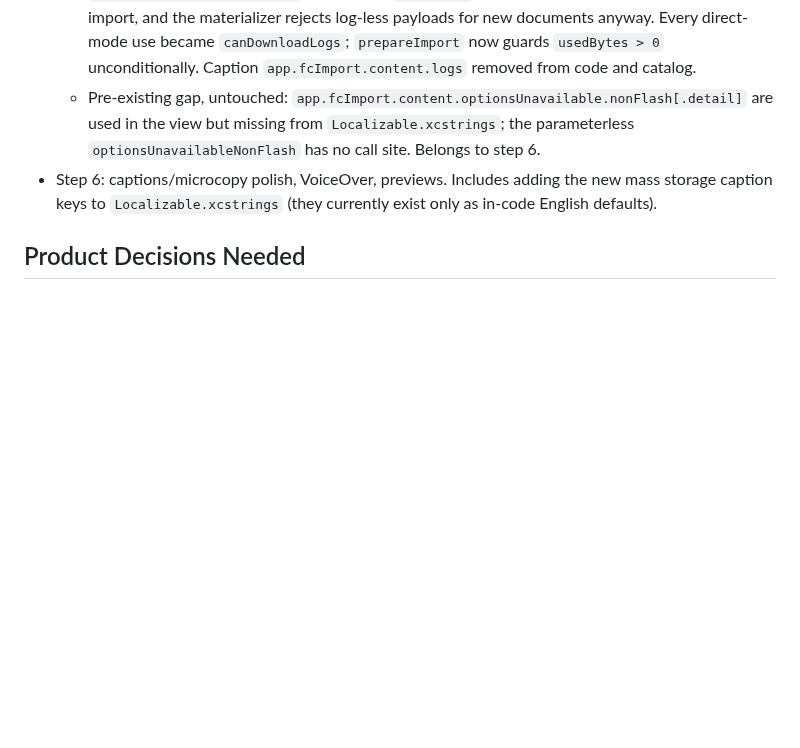
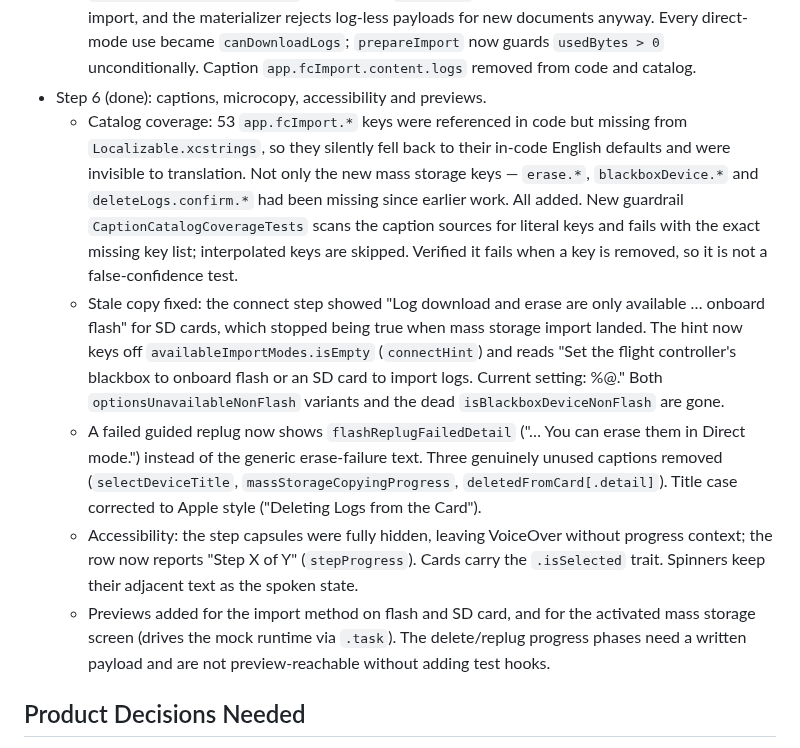
Before and after one commit to danielkbx/airframe_workspace, a Markdown page: .agents/TASKS.md, the part around the change. Drawn GitHub-style; blank space fills up the shorter version.

Commit message:
Bump Airframe: complete string catalog, fix import hints (step 6)

```diff
--- a/.agents/TASKS.md
+++ b/.agents/TASKS.md
@@ -54,8 +54,12 @@ Approved plan: add a Mass Storage import method beside the existing Direct Mode.
   - `StartActionCard`/`StartActionCardStyle` moved out of `StartView.swift` into the shared `App/Airframe/App/ActionCard.swift` as `ActionCard`/`ActionCardStyle`. New knobs, all defaulting to today's behaviour so the start screen is untouched: `ActionCardSelection` (`.notSelectable` / `.selectable(isSelected:)`, drawn as accent fill `0.18` + accent border `0.65`, no checkmark), `minimumWidth` (platform default 220/140), `textFit` (`.uniformHeight` reserves two lines so a row shares one height; `.fitsContent` keeps the title on one line and lets the description grow). `accessibilityIdentifier` is now a parameter; the three start-screen call sites pass their previous identifiers. New files need registering via the `xcodeproj` gem — only `../Packages` is a synchronized group.
   - The assistant's `importMethodSection` renders two cards side by side in a plain `HStack`. `ViewThatFits` was tried first and always fell back to the stacked layout, because it measures each candidate's *ideal* width and the one-line ideal of the long description is far wider than the column. Equal card heights come from `maxHeight: .infinity` on the card's own content (`expandsToRowHeight`); applying it to the button from outside does nothing, since the style draws the background around the label.
   - `ImportOptions.downloadsLogs` and `setDownloadsLogs` are gone. In Direct mode the flag was initialised to exactly `canDownloadLogs` and could only be turned off, which forced `savesConfiguration = false` and blocked `canGoNext` — it could not produce a config-only import, and the materializer rejects log-less payloads for new documents anyway. Every direct-mode use became `canDownloadLogs`; `prepareImport` now guards `usedBytes > 0` unconditionally. Caption `app.fcImport.content.logs` removed from code and catalog.
-  - Pre-existing gap, untouched: `app.fcImport.content.optionsUnavailable.nonFlash[.detail]` are used in the view but missing from `Localizable.xcstrings`; the parameterless `optionsUnavailableNonFlash` has no call site. Belongs to step 6.
-- Step 6: captions/microcopy polish, VoiceOver, previews. Includes adding the new mass storage caption keys to `Localizable.xcstrings` (they currently exist only as in-code English defaults).
+- Step 6 (done): captions, microcopy, accessibility and previews.
+  - Catalog coverage: 53 `app.fcImport.*` keys were referenced in code but missing from `Localizable.xcstrings`, so they silently fell back to their in-code English defaults and were invisible to translation. Not only the new mass storage keys — `erase.*`, `blackboxDevice.*` and `deleteLogs.confirm.*` had been missing since earlier work. All added. New guardrail `CaptionCatalogCoverageTests` scans the caption sources for literal keys and fails with the exact missing key list; interpolated keys are skipped. Verified it fails when a key is removed, so it is not a false-confidence test.
+  - Stale copy fixed: the connect step showed "Log download and erase are only available … onboard flash" for SD cards, which stopped being true when mass storage import landed. The hint now keys off `availableImportModes.isEmpty` (`connectHint`) and reads "Set the flight controller's blackbox to onboard flash or an SD card to import logs. Current setting: %@." Both `optionsUnavailableNonFlash` variants and the dead `isBlackboxDeviceNonFlash` are gone.
+  - A failed guided replug now shows `flashReplugFailedDetail` ("… You can erase them in Direct mode.") instead of the generic erase-failure text. Three genuinely unused captions removed (`selectDeviceTitle`, `massStorageCopyingProgress`, `deletedFromCard[.detail]`). Title case corrected to Apple style ("Deleting Logs from the Card").
+  - Accessibility: the step capsules were fully hidden, leaving VoiceOver without progress context; the row now reports "Step X of Y" (`stepProgress`). Cards carry the `.isSelected` trait. Spinners keep their adjacent text as the spoken state.
+  - Previews added for the import method on flash and SD card, and for the activated mass storage screen (drives the mock runtime via `.task`). The delete/replug progress phases need a written payload and are not preview-reachable without adding test hooks.
 
 ## Product Decisions Needed
 
```
